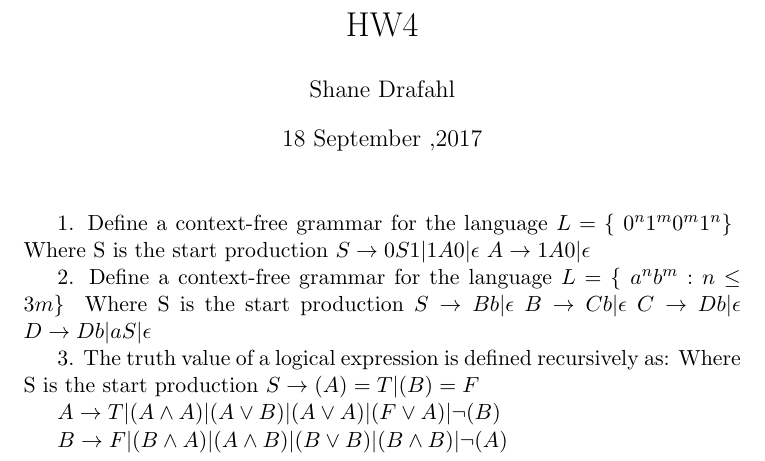
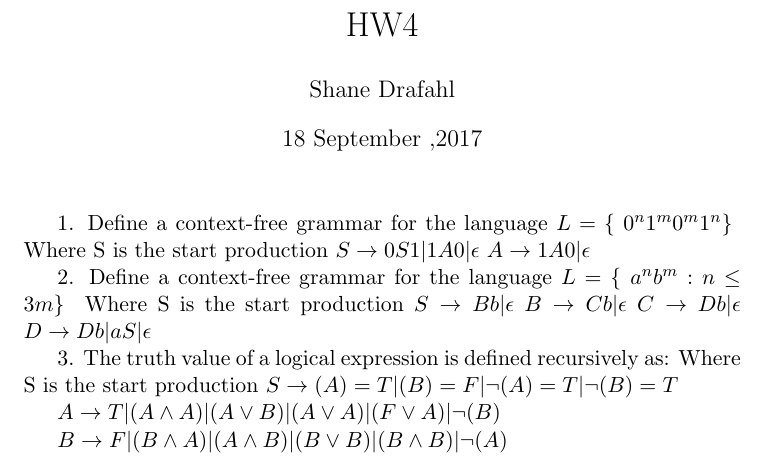
Before and after one commit to sdrafahl/COMS-331, a LaTeX problem sheet (hw6/hw6.tex): part of the page, cut so that both start at the same text. Compiled offline with pdfLaTeX.

Commit message:
small change

```diff
--- a/hw6/hw6.tex
+++ b/hw6/hw6.tex
@@ -26,7 +26,7 @@
 
     3. The truth value of a logical expression is defined recursively as:
     Where S is the start production
-    $ S \rightarrow (A) = T | (B) = F $
+    $ S \rightarrow (A) = T | (B) = F | \neg(A) = T | \neg(B) = T $
 
     $ A \rightarrow T | (A \wedge A ) | (A \vee B) | (A \vee A) | (F \vee A) | \neg(B) $
 
```
Also changed, not shown: hw6/hw6.pdf.
